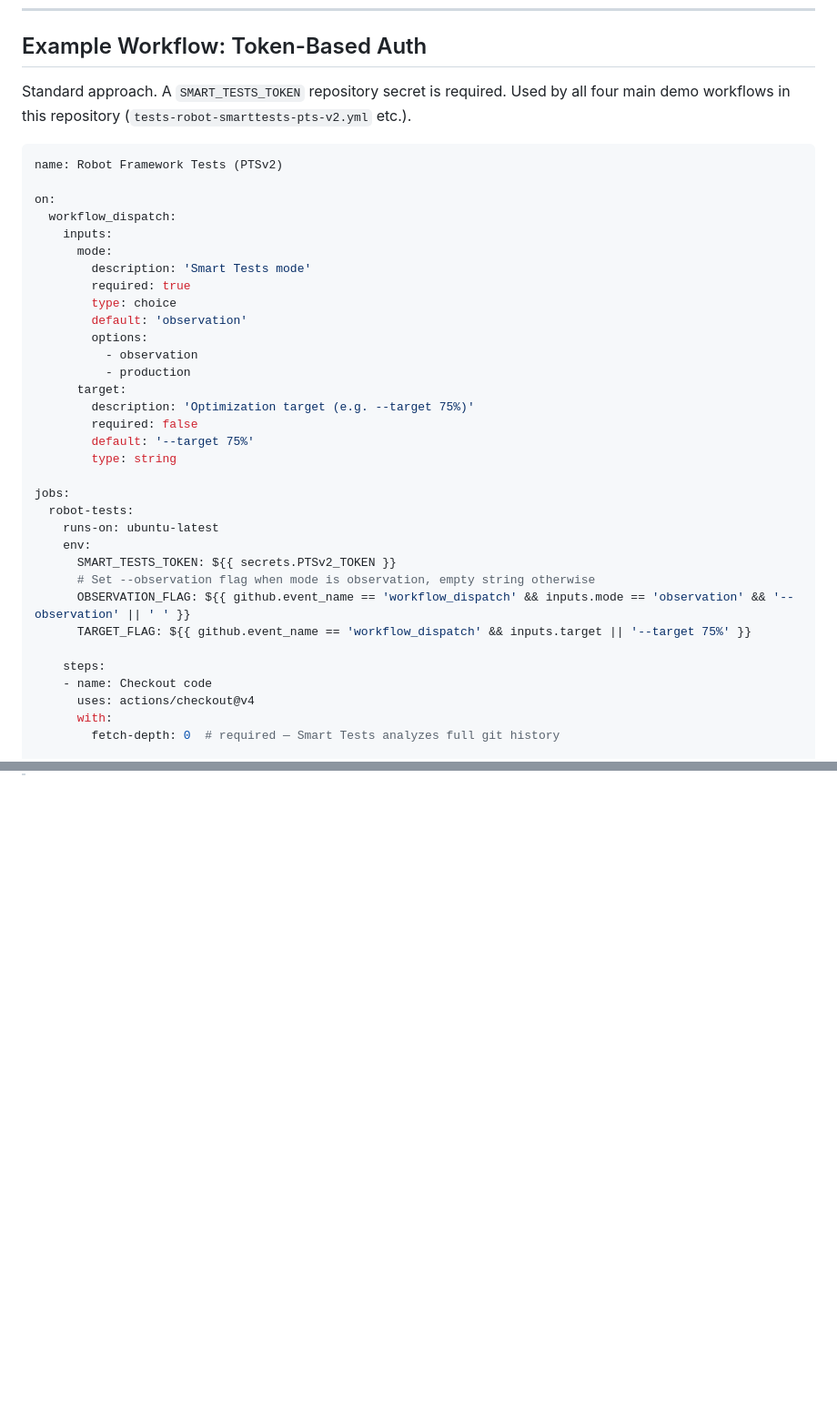
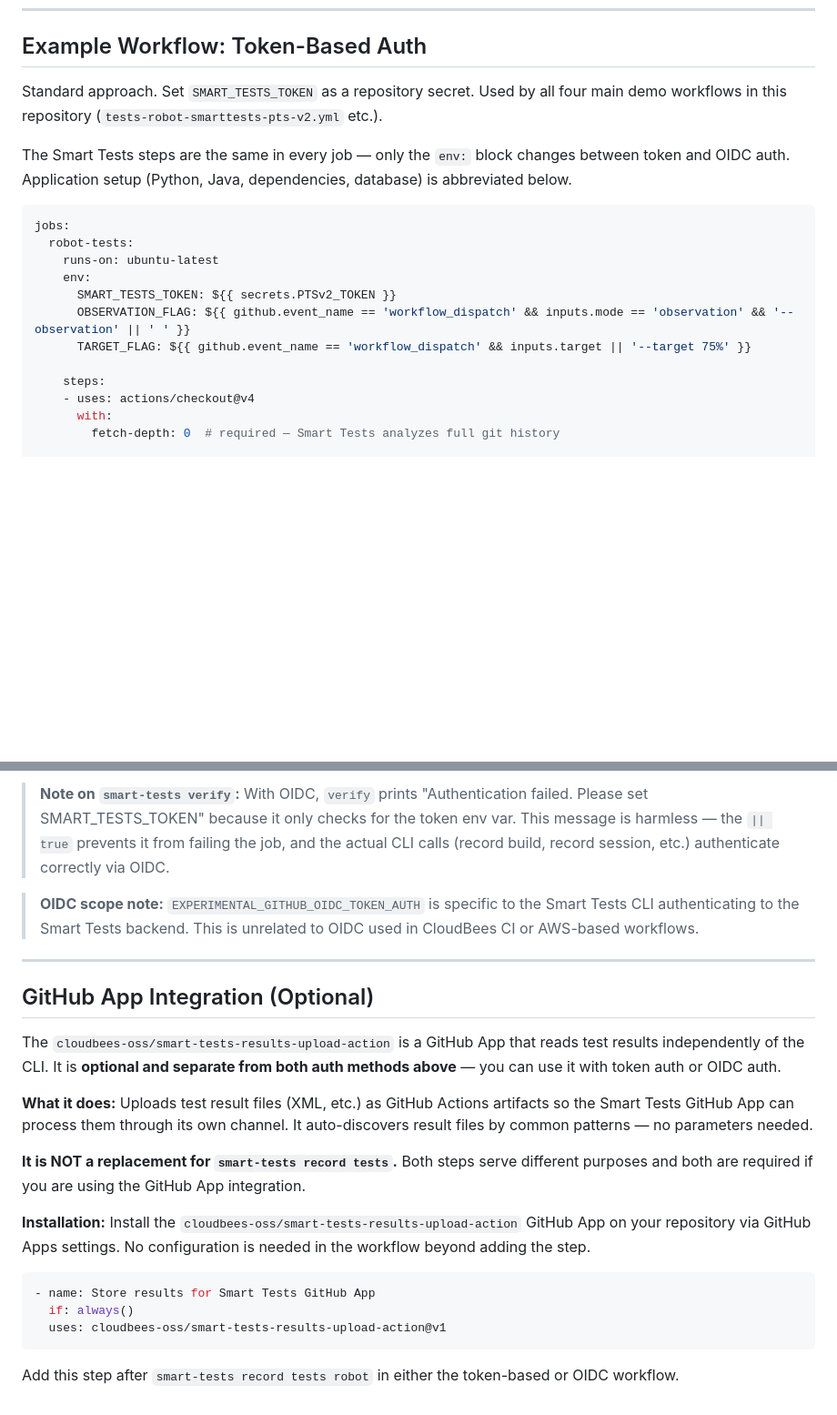
Before and after one commit to dnarlakanti-IN-297/smart-tests-robot-demo-standalone, a Markdown page: SMART_TESTS_CLI_REFERENCE.md, 2 parts joined by grey strips. Shown at 91% size. Rendered like a GitHub page; blank space fills up the shorter version.

````diff
--- a/SMART_TESTS_CLI_REFERENCE.md
+++ b/SMART_TESTS_CLI_REFERENCE.md
@@ -434,40 +434,21 @@ smart-tests --dry-run record session --build 1234 --test-suite test
 
 ## Example Workflow: Token-Based Auth
 
-Standard approach. A `SMART_TESTS_TOKEN` repository secret is required. Used by all four main demo workflows in this repository (`tests-robot-smarttests-pts-v2.yml` etc.).
+Standard approach. Set `SMART_TESTS_TOKEN` as a repository secret. Used by all four main demo workflows in this repository (`tests-robot-smarttests-pts-v2.yml` etc.).
+
+The Smart Tests steps are the same in every job — only the `env:` block changes between token and OIDC auth. Application setup (Python, Java, dependencies, database) is abbreviated below.
 
 ```yaml
-name: Robot Framework Tests (PTSv2)
-
-on:
-  workflow_dispatch:
-    inputs:
-      mode:
-        description: 'Smart Tests mode'
-        required: true
-        type: choice
-        default: 'observation'
-        options:
-          - observation
-          - production
-      target:
-        description: 'Optimization target (e.g. --target 75%)'
-        required: false
-        default: '--target 75%'
-        type: string
-
 jobs:
   robot-tests:
     runs-on: ubuntu-latest
     env:
       SMART_TESTS_TOKEN: ${{ secrets.PTSv2_TOKEN }}
-      # Set --observation flag when mode is observation, empty string otherwise
       OBSERVATION_FLAG: ${{ github.event_name == 'workflow_dispatch' && inputs.mode == 'observation' && '--observation' || ' ' }}
       TARGET_FLAG: ${{ github.event_name == 'workflow_dispatch' && inputs.target || '--target 75%' }}
 
     steps:
-    - name: Checkout code
-      uses: actions/checkout@v4
+    - uses: actions/checkout@v4
       with:
         fetch-depth: 0  # required — Smart Tests analyzes full git history
 
@@ -772,0 +554,23 @@ jobs:
+> **Note on `smart-tests verify`:** With OIDC, `verify` prints "Authentication failed. Please set SMART_TESTS_TOKEN" because it only checks for the token env var. This message is harmless — the `|| true` prevents it from failing the job, and the actual CLI calls (record build, record session, etc.) authenticate correctly via OIDC.
+
+> **OIDC scope note:** `EXPERIMENTAL_GITHUB_OIDC_TOKEN_AUTH` is specific to the Smart Tests CLI authenticating to the Smart Tests backend. This is unrelated to OIDC used in CloudBees CI or AWS-based workflows.
+
+---
+
+## GitHub App Integration (Optional)
+
+The `cloudbees-oss/smart-tests-results-upload-action` is a GitHub App that reads test results independently of the CLI. It is **optional and separate from both auth methods above** — you can use it with token auth or OIDC auth.
+
+**What it does:** Uploads test result files (XML, etc.) as GitHub Actions artifacts so the Smart Tests GitHub App can process them through its own channel. It auto-discovers result files by common patterns — no parameters needed.
+
+**It is NOT a replacement for `smart-tests record tests`.** Both steps serve different purposes and both are required if you are using the GitHub App integration.
+
+**Installation:** Install the `cloudbees-oss/smart-tests-results-upload-action` GitHub App on your repository via GitHub Apps settings. No configuration is needed in the workflow beyond adding the step.
+
+```yaml
+- name: Store results for Smart Tests GitHub App
+  if: always()
+  uses: cloudbees-oss/smart-tests-results-upload-action@v1
+```
+
+Add this step after `smart-tests record tests robot` in either the token-based or OIDC workflow.
````
Also changed, not shown: other parts of SMART_TESTS_CLI_REFERENCE.md (+48 -248 lines).
